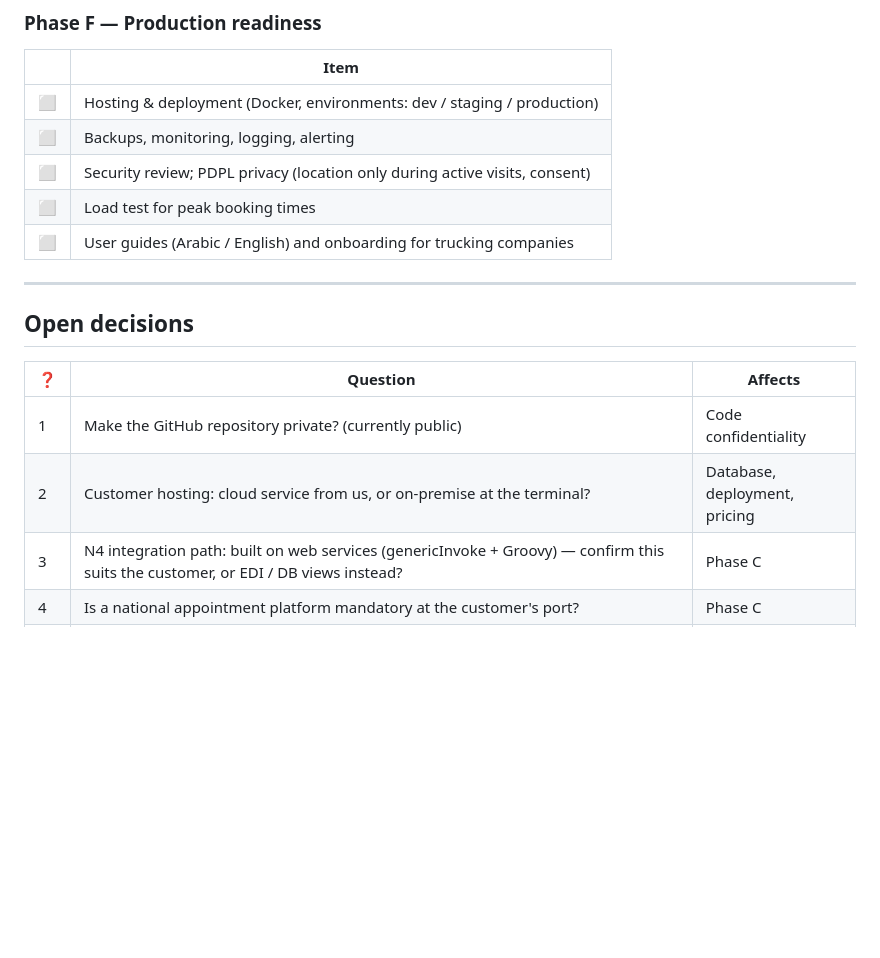
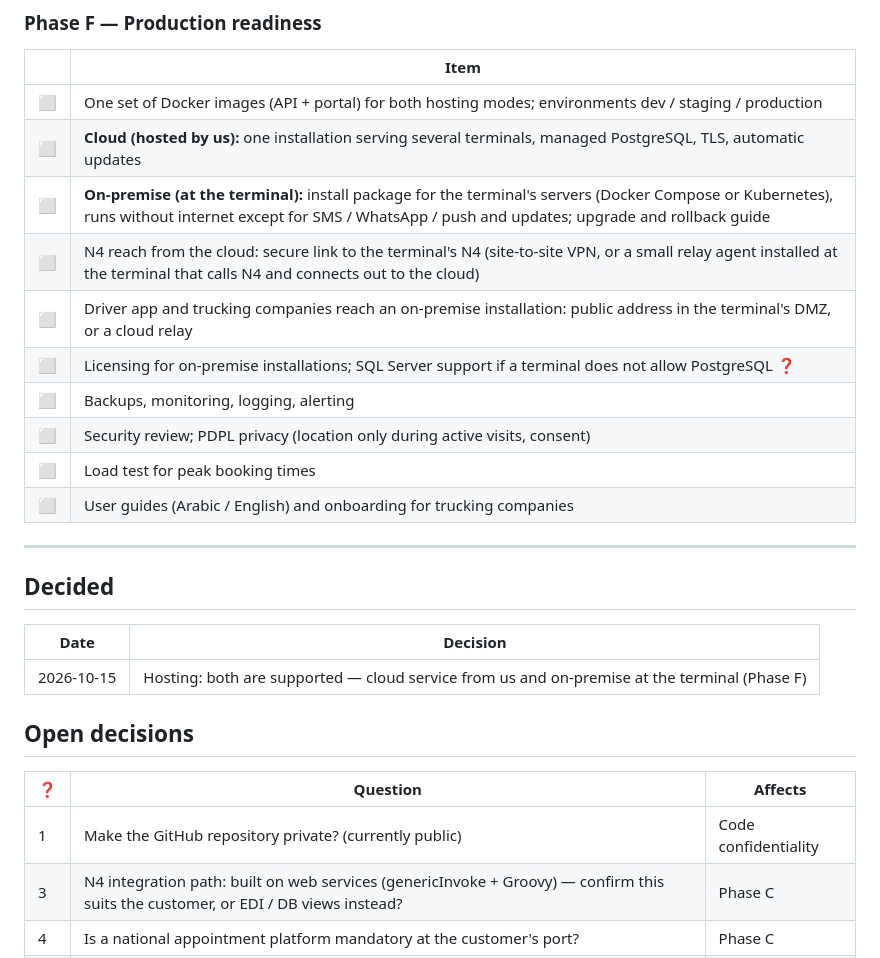
Before and after one commit to mahmoudabdelhafiz-byte/TAS, a Markdown page: docs/progress.md, the part around the change. Drawn GitHub-style; blank space fills up the shorter version.

Commit message:
Decision: support both cloud and on-premise hosting
Co-Authored-By: Claude Opus 5.5 <noreply@anthropic.com>
Claude-Session: https://claude.ai/code/session_01YFPHVV84zc4QSQxMsy41X9

```diff
--- a/docs/progress.md
+++ b/docs/progress.md
@@ -233,7 +233,12 @@ Status key: ✅ done · 🔜 next · ⬜ planned · ❓ needs a decision
 ### Phase F — Production readiness
 | | Item |
 |---|---|
-| ⬜ | Hosting & deployment (Docker, environments: dev / staging / production) |
+| ⬜ | One set of Docker images (API + portal) for both hosting modes; environments dev / staging / production |
+| ⬜ | **Cloud (hosted by us):** one installation serving several terminals, managed PostgreSQL, TLS, automatic updates |
+| ⬜ | **On-premise (at the terminal):** install package for the terminal's servers (Docker Compose or Kubernetes), runs without internet except for SMS / WhatsApp / push and updates; upgrade and rollback guide |
+| ⬜ | N4 reach from the cloud: secure link to the terminal's N4 (site-to-site VPN, or a small relay agent installed at the terminal that calls N4 and connects out to the cloud) |
+| ⬜ | Driver app and trucking companies reach an on-premise installation: public address in the terminal's DMZ, or a cloud relay |
+| ⬜ | Licensing for on-premise installations; SQL Server support if a terminal does not allow PostgreSQL ❓ |
 | ⬜ | Backups, monitoring, logging, alerting |
 | ⬜ | Security review; PDPL privacy (location only during active visits, consent) |
 | ⬜ | Load test for peak booking times |
@@ -241,11 +246,15 @@ Status key: ✅ done · 🔜 next · ⬜ planned · ❓ needs a decision
 
 ---
 
+## Decided
+| Date | Decision |
+|---|---|
+| 2026-10-15 | Hosting: both are supported — cloud service from us and on-premise at the terminal (Phase F) |
+
 ## Open decisions
 | ❓ | Question | Affects |
 |---|---|---|
 | 1 | Make the GitHub repository private? (currently public) | Code confidentiality |
-| 2 | Customer hosting: cloud service from us, or on-premise at the terminal? | Database, deployment, pricing |
 | 3 | N4 integration path: built on web services (genericInvoke + Groovy) — confirm this suits the customer, or EDI / DB views instead? | Phase C |
 | 4 | Is a national appointment platform mandatory at the customer's port? | Phase C |
 | 5 | Driver identity: mobile OTP enough, or Nafath / liveness required for ISPS? | Phase E |
```
